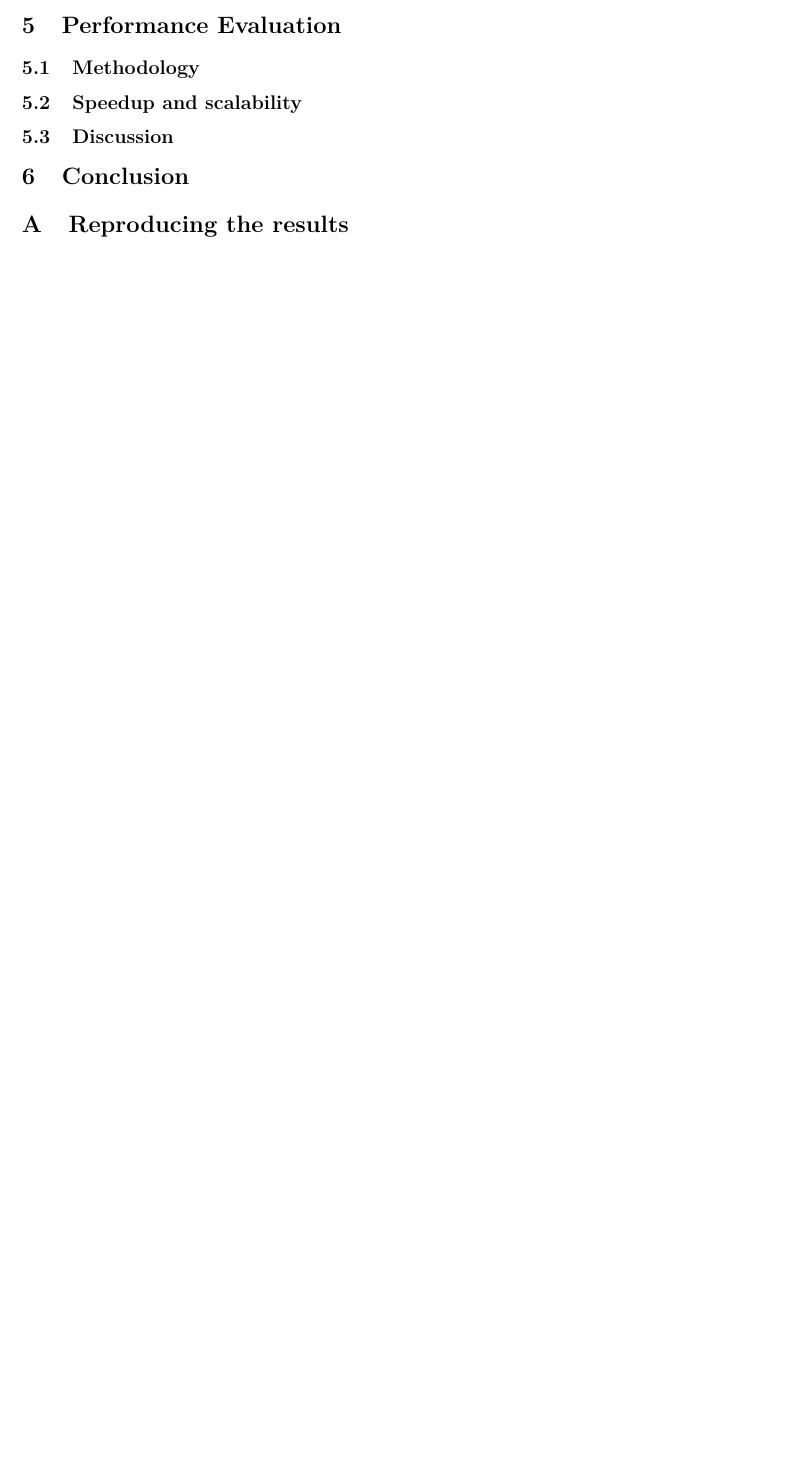
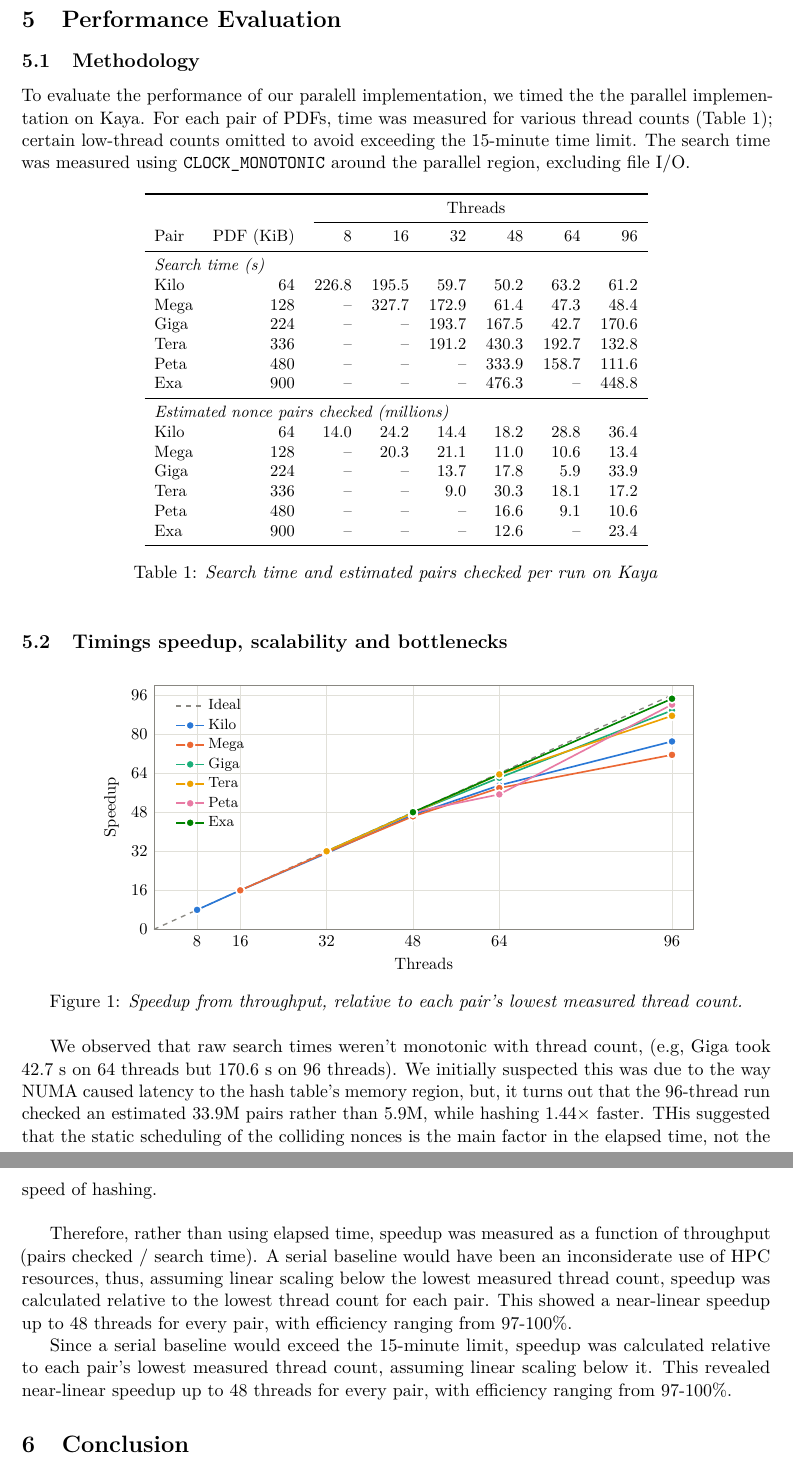
Before and after one commit to joakee/cits3402-assignment1, a LaTeX problem sheet (report/CITS3402-Assignment1-22709404-23842541.tex): part of page 2 of 2 before the commit and two parts of pages 3 and 4 of 4 after it, the two joined at a grey line, cut so that both start at the same text, the shorter picture padded with empty space. Compiled offline with pdfLaTeX.

Commit message:
final submitted state

```diff
--- a/report/CITS3402-Assignment1-22709404-23842541.tex
+++ b/report/CITS3402-Assignment1-22709404-23842541.tex
@@ -177,4 +177,5 @@ a bottleneck, limiting the speed-up. A partitioned table could reduce this by
 allowing threads to access partitions simultaneously. This was more complex to
 implement, so the simpler solution was chosen.
 
+
 %==============================================================================
@@ -181,15 +183,109 @@ implement, so the simpler solution was chosen.
 \section{Performance Evaluation}
+\label{sec:perf}
 %==============================================================================
 
+% colours for the speedup figure (one per pair, validated categorical order)
+\definecolor{perfkilo}{HTML}{2A78D6}
+\definecolor{perfmega}{HTML}{EB6834}
+\definecolor{perfgiga}{HTML}{1BAF7A}
+\definecolor{perftera}{HTML}{EDA100}
+\definecolor{perfpeta}{HTML}{E87BA4}
+\definecolor{perfexa}{HTML}{008300}
+\definecolor{perfideal}{HTML}{898781}
+\definecolor{perfgrid}{HTML}{E1E0D9}
+
+%------------------------------------------------------------------------------
 \subsection{Methodology}
+%------------------------------------------------------------------------------
+
+To evaluate the performance of our paralell implementation, we timed the the parallel implementation on Kaya. For each pair of PDFs, time was measured for various thread counts (\Cref{tab:perf-runs}); certain low-thread counts omitted to avoid exceeding the 15-minute time limit. The search time was measured using \texttt{CLOCK\_MONOTONIC} around the parallel region, excluding file I/O.
 
 
 
+\begin{table}[htbp]
+  \centering
+  \small
+  \begin{tabular}{l r *{6}{r}}
+    \toprule
+         &           & \multicolumn{6}{c}{Threads} \\
+    \cmidrule(l){3-8}
+    Pair & PDF (KiB) & 8 & 16 & 32 & 48 & 64 & 96 \\
+    \midrule
+    \multicolumn{8}{l}{\textit{Search time (s)}} \\
+    Kilo  &  64 & 226.8 & 195.5 &  59.7 &  50.2 &  63.2 &  61.2 \\
+    Mega  & 128 &    -- & 327.7 & 172.9 &  61.4 &  47.3 &  48.4 \\
+    Giga  & 224 &    -- &    -- & 193.7 & 167.5 &  42.7 & 170.6 \\
+    Tera  & 336 &    -- &    -- & 191.2 & 430.3 & 192.7 & 132.8 \\
+    Peta  & 480 &    -- &    -- &    -- & 333.9 & 158.7 & 111.6 \\
+    Exa   & 900 &    -- &    -- &    -- & 476.3 &    -- & 448.8 \\
+    \midrule
+    \multicolumn{8}{l}{\textit{Estimated nonce pairs checked (millions)}} \\
+    Kilo  &  64 &  14.0 &  24.2 &  14.4 &  18.2 &  28.8 &  36.4 \\
+    Mega  & 128 &    -- &  20.3 &  21.1 &  11.0 &  10.6 &  13.4 \\
+    Giga  & 224 &    -- &    -- &  13.7 &  17.8 &   5.9 &  33.9 \\
+    Tera  & 336 &    -- &    -- &   9.0 &  30.3 &  18.1 &  17.2 \\
+    Peta  & 480 &    -- &    -- &    -- &  16.6 &   9.1 &  10.6 \\
+    Exa   & 900 &    -- &    -- &    -- &  12.6 &    -- &  23.4 \\
+    \bottomrule
+  \end{tabular}
+  \caption{\textit{Search time and estimated pairs checked per run on Kaya}}
+  \label{tab:perf-runs}
+\end{table}
 
-\subsection{Speedup and scalability}
 
-\subsection{Discussion}
 
+%------------------------------------------------------------------------------
+\subsection{Timings speedup, scalability and bottlenecks}
+%------------------------------------------------------------------------------
+
+
+\begin{figure}[htbp]
+  \centering
+  \begin{tikzpicture}
+    \begin{axis}[
+        width=0.82\linewidth, height=6.8cm,
+        xlabel={Threads}, ylabel={Speedup},
+        xmin=0, xmax=100, ymin=0, ymax=100,
+        xtick={8,16,32,48,64,96}, ytick={0,16,32,48,64,80,96},
+        tick label style={font=\small}, label style={font=\small},
+        grid=major, grid style={draw=perfgrid, line width=0.3pt},
+        axis line style={draw=perfideal}, tick style={draw=none},
+        legend pos=north west, legend cell align=left,
+        legend style={draw=none, fill=none, font=\footnotesize},
+        every axis plot/.append style={line width=1pt, mark size=2.6pt},
+      ]
+      \addplot[draw=perfideal, dashed, line width=0.8pt, domain=0:96, samples=2] {x};
+      \addlegendentry{Ideal}
+      \addplot[color=perfkilo, mark=*, mark options={solid, draw=white, fill=perfkilo}]
+        coordinates {(8,8.0) (16,16.0) (32,31.2) (48,46.9) (64,59.0) (96,77.0)};
+      \addlegendentry{Kilo}
+      \addplot[color=perfmega, mark=*, mark options={solid, draw=white, fill=perfmega}]
+        coordinates {(16,16.0) (32,31.5) (48,46.3) (64,57.9) (96,71.5)};
+      \addlegendentry{Mega}
+      \addplot[color=perfgiga, mark=*, mark options={solid, draw=white, fill=perfgiga}]
+        coordinates {(32,32.0) (48,47.8) (64,62.1) (96,89.7)};
+      \addlegendentry{Giga}
+      \addplot[color=perftera, mark=*, mark options={solid, draw=white, fill=perftera}]
+        coordinates {(32,32.0) (48,47.7) (64,63.5) (96,87.5)};
+      \addlegendentry{Tera}
+      \addplot[color=perfpeta, mark=*, mark options={solid, draw=white, fill=perfpeta}]
+        coordinates {(48,48.0) (64,55.3) (96,92.1)};
+      \addlegendentry{Peta}
+      \addplot[color=perfexa, mark=*, mark options={solid, draw=white, fill=perfexa}]
+        coordinates {(48,48.0) (96,94.5)};
+      \addlegendentry{Exa}
+    \end{axis}
+  \end{tikzpicture}
+  \caption{\textit{Speedup from throughput, relative to each pair's lowest measured thread count.}}
+  \label{fig:perf-speedup}
+\end{figure}
+
+
+We observed that raw search times weren't monotonic with thread count, (e.g, Giga took 42.7 s on 64 threads but 170.6 s on 96 threads). We initially suspected this was due to the way NUMA caused  latency to the hash table's memory region, but, it turns out that the 96-thread run checked an estimated 33.9M pairs rather than 5.9M, while hashing $1.44\times$ faster. THis suggested that the static scheduling of the colliding nonces is the main factor in the elapsed time, not the speed of hashing. \\
+
+Therefore, rather than using elapsed time, speedup was measured as a function of throughput (pairs checked / search time). A serial baseline would have been an inconsiderate use of HPC resources, thus, assuming linear scaling below the lowest measured thread count, speedup was calculated relative to the lowest thread count for each pair. This showed a near-linear speedup up to 48 threads for every pair, with efficiency ranging from 97-100\%.
+
+Since a serial baseline would exceed the 15-minute limit, speedup was calculated relative to each pair's lowest measured thread count, assuming linear scaling below it. This revealed near-linear speedup up to 48 threads for every pair, with efficiency ranging from 97-100\%.
 
 %==============================================================================
 \section{Conclusion}
@@ -197,6 +293,5 @@ implement, so the simpler solution was chosen.
 
 %==============================================================================
 \appendix
-\section{Reproducing the results}
 
 \end{document}
```
Also changed, not shown: report/CITS3402-Assignment1-22709404-23842541.pdf, submission/CITS3402-Assignment1-22709404-23842541.pdf (added), report/CITS3402-Assignment1-22709404-23842541.tex (1 more changed lines).
